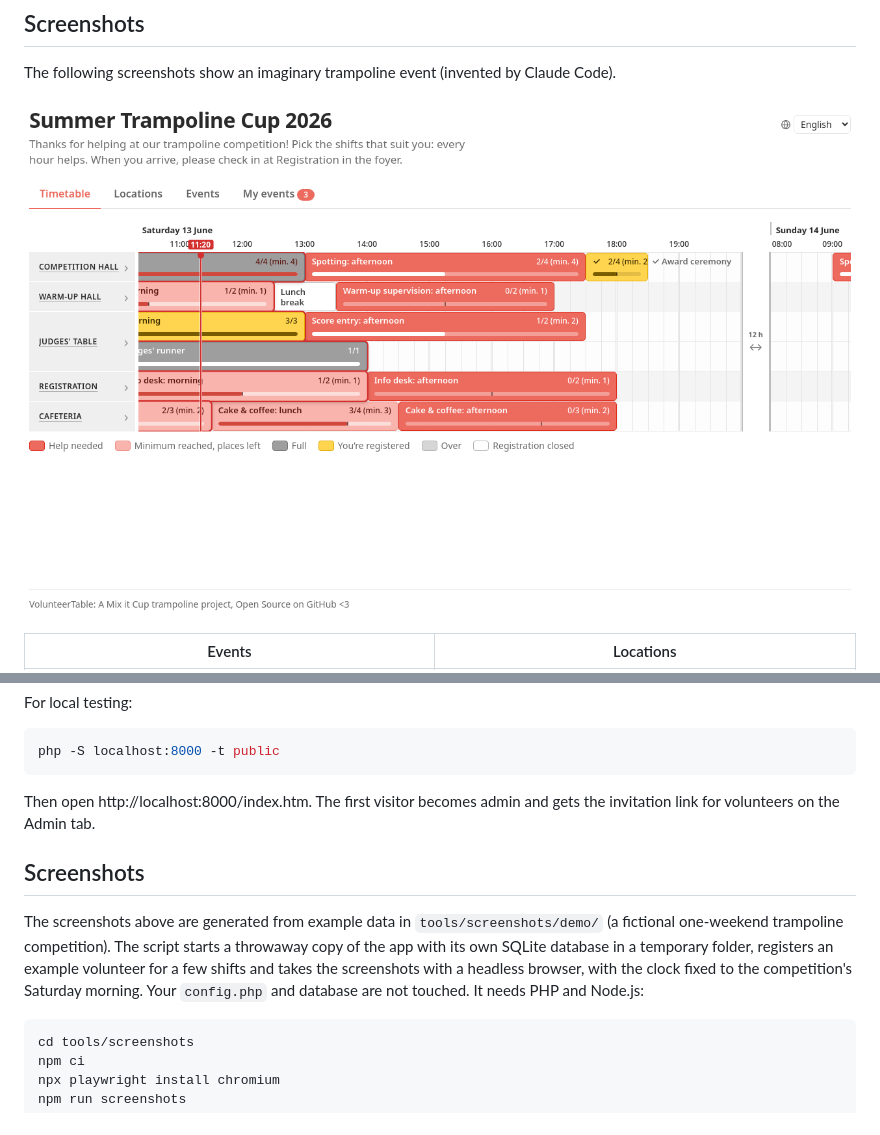
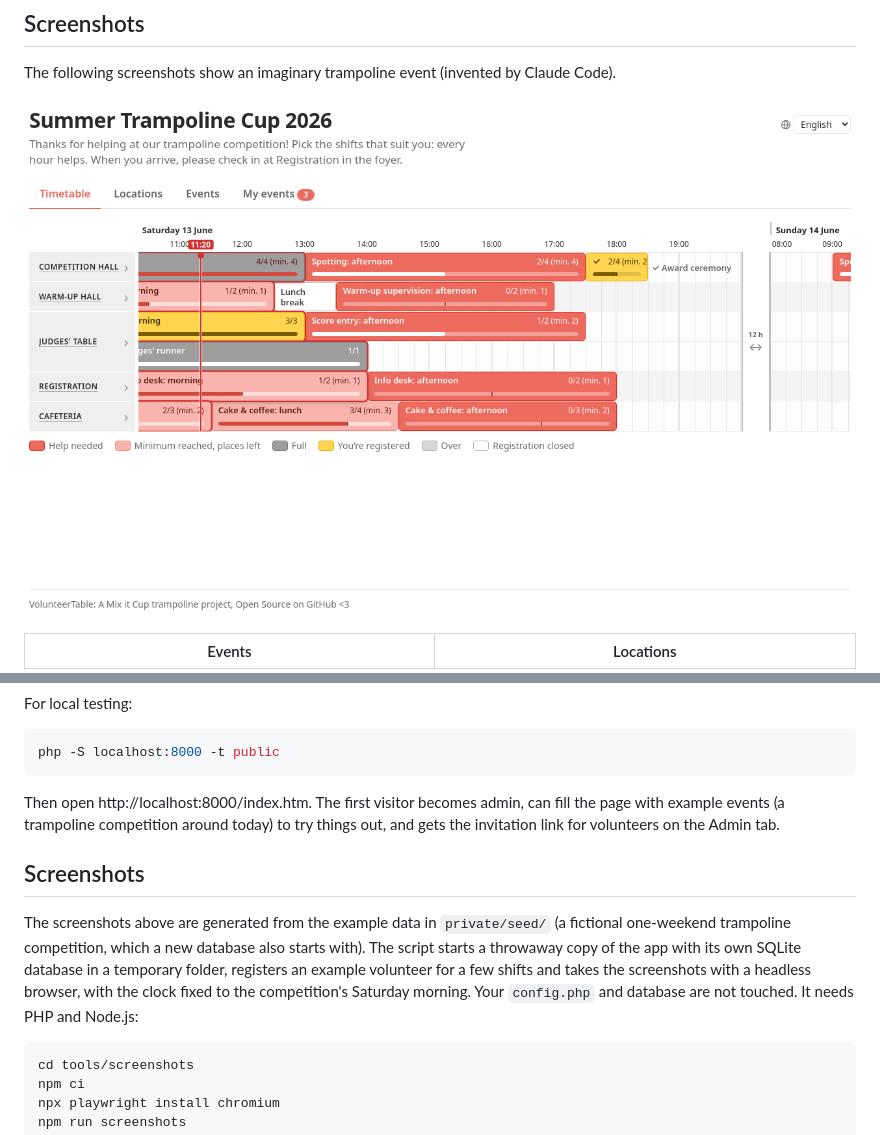
Before and after one commit to mixitcup/volunteertable, a Markdown page: README.md, 2 parts joined by grey strips. Drawn GitHub-style; pictures changed too: screenshots/timetable.png.

Commit message:
Make example events optional
Also use the same example events as for the screenshots.

Written by Claude Code.

````diff
--- a/README.md
+++ b/README.md
@@ -48,11 +48,11 @@ For local testing:
 php -S localhost:8000 -t public
 ```
 
-Then open http://localhost:8000/index.htm. The first visitor becomes admin and gets the invitation link for volunteers on the Admin tab.
+Then open http://localhost:8000/index.htm. The first visitor becomes admin, can fill the page with example events (a trampoline competition around today) to try things out, and gets the invitation link for volunteers on the Admin tab.
 
 ## Screenshots
 
-The screenshots above are generated from example data in `tools/screenshots/demo/` (a fictional one-weekend trampoline competition). The script starts a throwaway copy of the app with its own SQLite database in a temporary folder, registers an example volunteer for a few shifts and takes the screenshots with a headless browser, with the clock fixed to the competition's Saturday morning. Your `config.php` and database are not touched. It needs PHP and Node.js:
+The screenshots above are generated from the example data in `private/seed/` (a fictional one-weekend trampoline competition, which a new database also starts with). The script starts a throwaway copy of the app with its own SQLite database in a temporary folder, registers an example volunteer for a few shifts and takes the screenshots with a headless browser, with the clock fixed to the competition's Saturday morning. Your `config.php` and database are not touched. It needs PHP and Node.js:
 
 ```sh
 cd tools/screenshots
````
Also changed, not shown: screenshots/admin.png, screenshots/phone.png, 12 other files.
